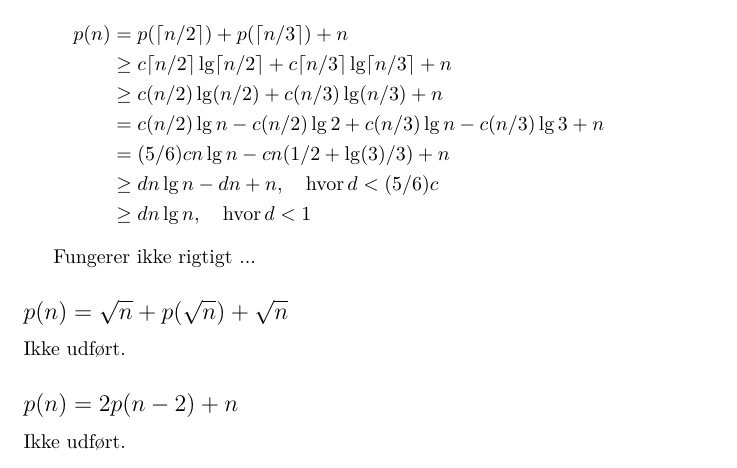
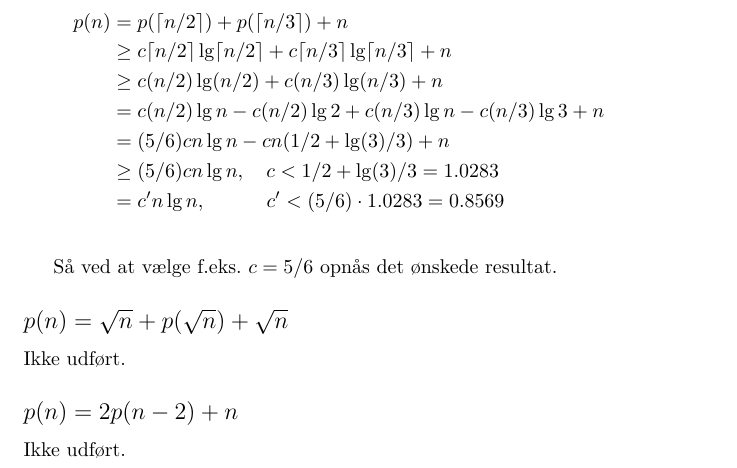
Before and after one commit to borgsmidt/ad-2014, a LaTeX document (ugeopg1/ugeopg1.tex): part of page 2 of 3, cut so that both start at the same text. Compiled offline with XeLaTeX.

Commit message:
opgave 2.1

```diff
--- a/ugeopg1/ugeopg1.tex
+++ b/ugeopg1/ugeopg1.tex
@@ -102,11 +102,11 @@ p(n) &= p(\lceil n/2\rceil)+p(\lceil n/3\rceil)+n \\
      &\geq c(n/2)\lg(n/2) + c(n/3)\lg(n/3) + n \\
      &= c(n/2)\lg n - c(n/2)\lg 2 + c(n/3)\lg n - c(n/3)\lg 3 + n \\
      &= (5/6)cn\lg n - cn(1/2 + \lg(3)/3) + n \\
-     &\geq dn\lg n - dn + n,\quad\mathrm{hvor}\,d<(5/6)c \\
-     &\geq dn\lg n,\quad\mathrm{hvor}\,d<1
+     &\geq (5/6)cn\lg n,\quad c < 1/2 + \lg(3)/3 = 1.0283 \\
+     &= c'n\lg n,\quad\qquad c' < (5/6)\cdot 1.0283 = 0.8569 \\
 \end{align*}
 
-Fungerer ikke rigtigt ...
+Så ved at vælge f.eks.\ $c=5/6$ opnås det ønskede resultat.
 
 \subsection*{$p(n)=\sqrt{n}+p(\sqrt{n})+\sqrt{n}$}
 
```
Also changed, not shown: ugeopg1/ugeopg1.pdf.
